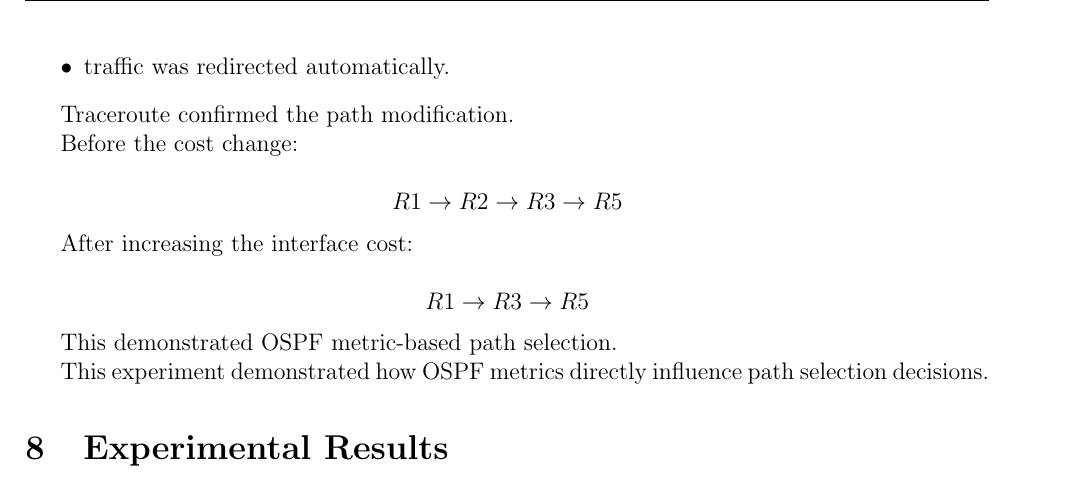
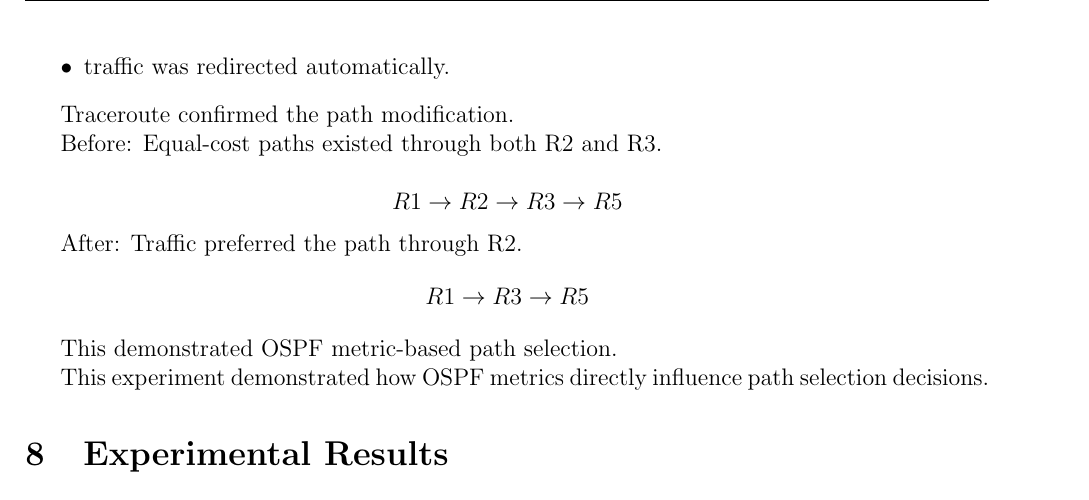
Before and after one commit to J0s3221/Traffic-Engineering-Projects, a LaTeX document (Lab2/report/relatorio.tex): part of page 7 of 12, cut so that both start at the same text. Compiled offline with pdfLaTeX.

Commit message:
feat: change some details in part A of the report

```diff
--- a/Lab2/report/relatorio.tex
+++ b/Lab2/report/relatorio.tex
@@ -345,14 +345,13 @@ After modifying the cost:
 
 Traceroute confirmed the path modification.
 
-Before the cost change:
+Before: Equal-cost paths existed through both R2 and R3.
 
 \[
 R1 \rightarrow R2 \rightarrow R3 \rightarrow R5
 \]
 
-After increasing the interface cost:
-
+After: Traffic preferred the path through R2.
 \[
 R1 \rightarrow R3 \rightarrow R5
 \]
```
Also changed, not shown: 7 other files.
